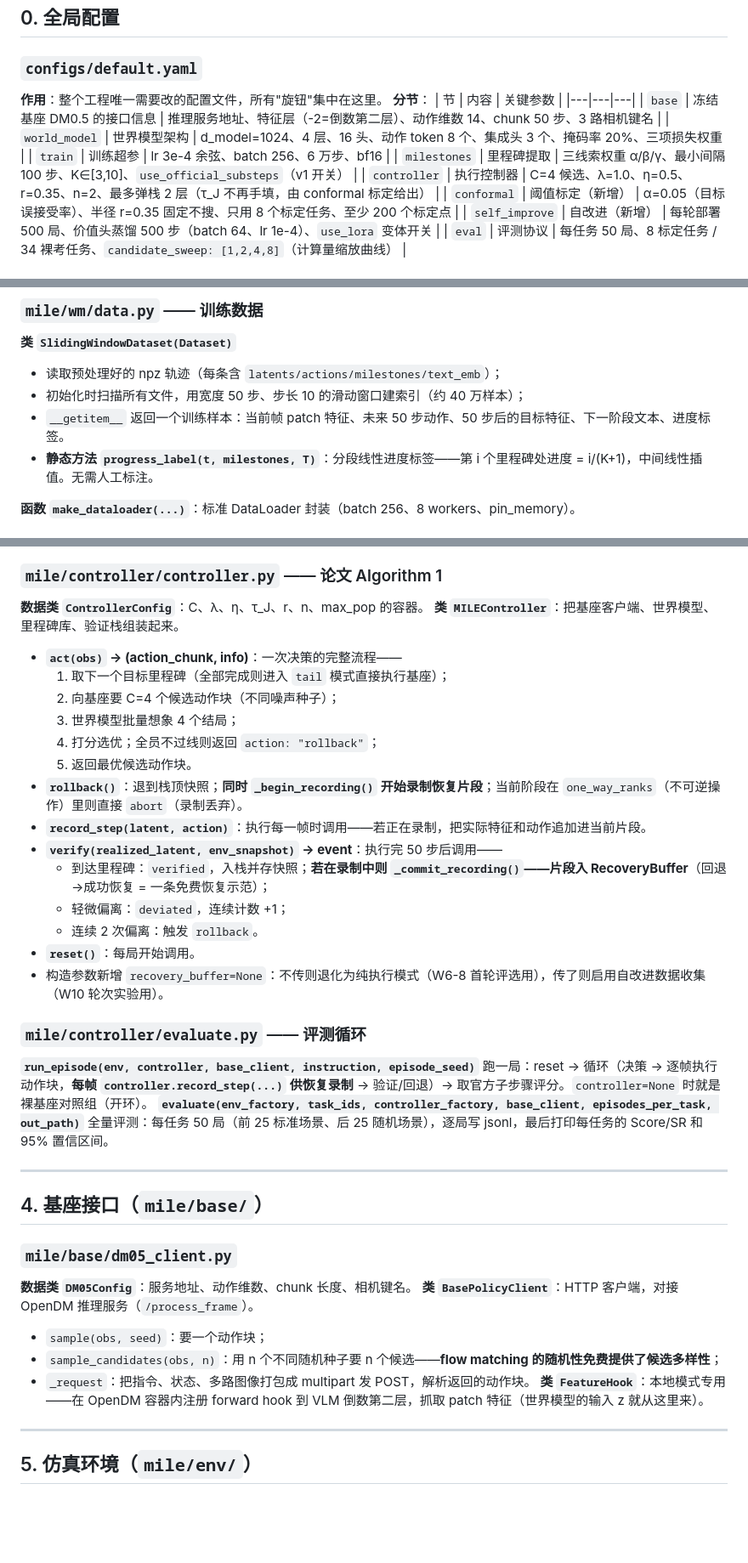
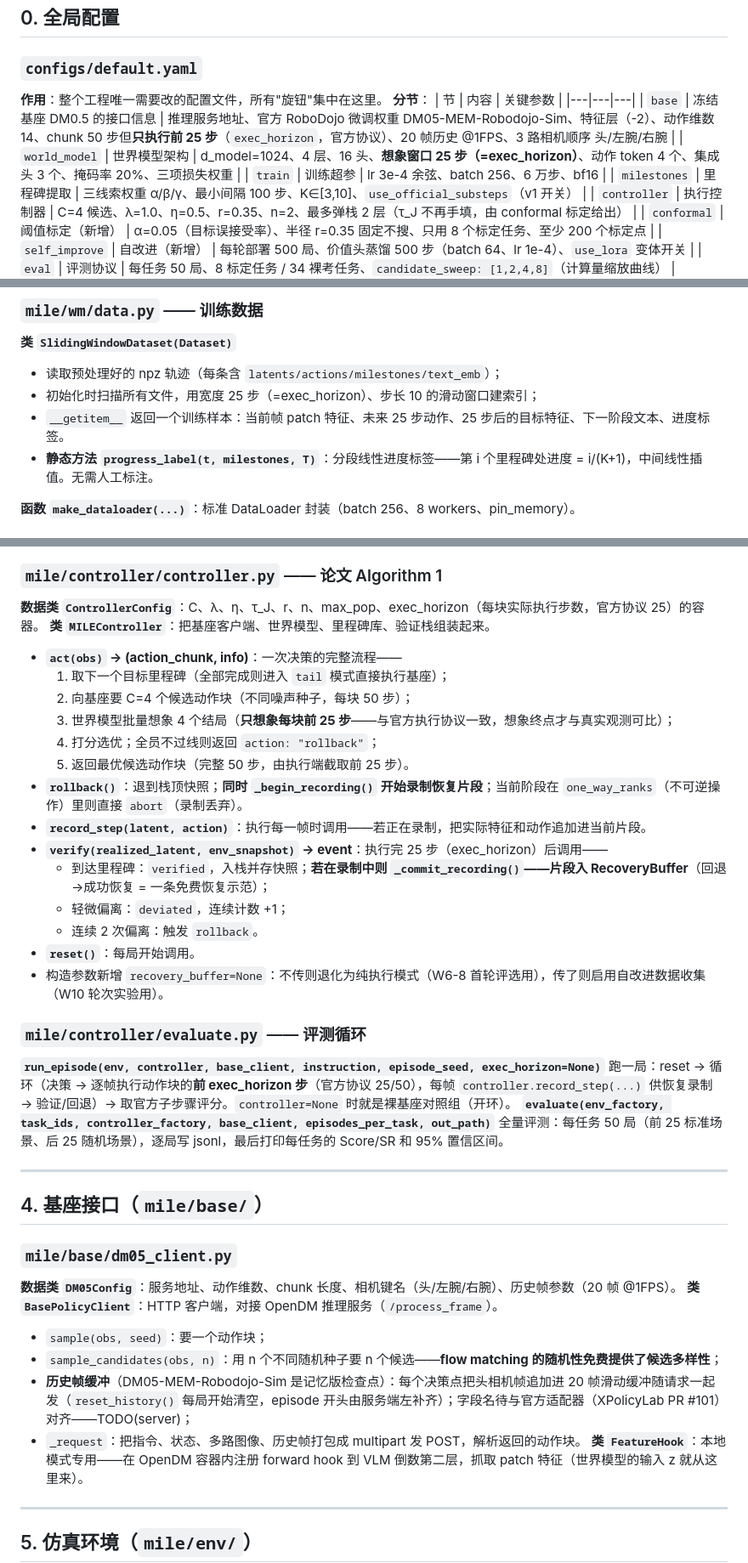
Before and after one commit to wick2002/mile, a Markdown page: mile/docs/CODE_GUIDE_zh.md, 3 parts joined by grey strips. Shown at 85% size. Rendered like a GitHub page; blank space fills up the shorter version.

```diff
--- a/mile/docs/CODE_GUIDE_zh.md
+++ b/mile/docs/CODE_GUIDE_zh.md
@@ -20,8 +20,8 @@
 **分节**：
 | 节 | 内容 | 关键参数 |
 |---|---|---|
-| `base` | 冻结基座 DM0.5 的接口信息 | 推理服务地址、特征层（-2=倒数第二层）、动作维数 14、chunk 50 步、3 路相机键名 |
-| `world_model` | 世界模型架构 | d_model=1024、4 层、16 头、动作 token 8 个、集成头 3 个、掩码率 20%、三项损失权重 |
+| `base` | 冻结基座 DM0.5 的接口信息 | 推理服务地址、官方 RoboDojo 微调权重 DM05-MEM-Robodojo-Sim、特征层（-2）、动作维数 14、chunk 50 步但**只执行前 25 步**（`exec_horizon`，官方协议）、20 帧历史 @1FPS、3 路相机顺序 头/左腕/右腕 |
+| `world_model` | 世界模型架构 | d_model=1024、4 层、16 头、**想象窗口 25 步（=exec_horizon）**、动作 token 4 个、集成头 3 个、掩码率 20%、三项损失权重 |
 | `train` | 训练超参 | lr 3e-4 余弦、batch 256、6 万步、bf16 |
 | `milestones` | 里程碑提取 | 三线索权重 α/β/γ、最小间隔 100 步、K∈[3,10]、`use_official_substeps`（v1 开关） |
 | `controller` | 执行控制器 | C=4 候选、λ=1.0、η=0.5、r=0.35、n=2、最多弹栈 2 层（τ_J 不再手填，由 conformal 标定给出） |
@@ -60,8 +60,8 @@
 ### `mile/wm/data.py` —— 训练数据
 **类 `SlidingWindowDataset(Dataset)`**
 - 读取预处理好的 npz 轨迹（每条含 `latents/actions/milestones/text_emb`）；
-- 初始化时扫描所有文件，用宽度 50 步、步长 10 的滑动窗口建索引（约 40 万样本）；
-- `__getitem__` 返回一个训练样本：当前帧 patch 特征、未来 50 步动作、50 步后的目标特征、下一阶段文本、进度标签。
+- 初始化时扫描所有文件，用宽度 25 步（=exec_horizon）、步长 10 的滑动窗口建索引；
+- `__getitem__` 返回一个训练样本：当前帧 patch 特征、未来 25 步动作、25 步后的目标特征、下一阶段文本、进度标签。
 - **静态方法 `progress_label(t, milestones, T)`**：分段线性进度标签——第 i 个里程碑处进度 = i/(K+1)，中间线性插值。无需人工标注。
 
 **函数 `make_dataloader(...)`**：标准 DataLoader 封装（batch 256、8 workers、pin_memory）。
@@ -144,18 +144,18 @@
 - `max_pop=2`：最多连退 2 层，防止在错误里无限打转。
 
 ### `mile/controller/controller.py` —— 论文 Algorithm 1
-**数据类 `ControllerConfig`**：C、λ、η、τ_J、r、n、max_pop 的容器。
+**数据类 `ControllerConfig`**：C、λ、η、τ_J、r、n、max_pop、exec_horizon（每块实际执行步数，官方协议 25）的容器。
 **类 `MILEController`**：把基座客户端、世界模型、里程碑库、验证栈组装起来。
 
 - **`act(obs)` → (action_chunk, info)**：一次决策的完整流程——
   1. 取下一个目标里程碑（全部完成则进入 `tail` 模式直接执行基座）；
-  2. 向基座要 C=4 个候选动作块（不同噪声种子）；
-  3. 世界模型批量想象 4 个结局；
+  2. 向基座要 C=4 个候选动作块（不同噪声种子，每块 50 步）；
+  3. 世界模型批量想象 4 个结局（**只想象每块前 25 步**——与官方执行协议一致，想象终点才与真实观测可比）；
   4. 打分选优；全员不过线则返回 `action: "rollback"`；
-  5. 返回最优候选动作块。
+  5. 返回最优候选动作块（完整 50 步，由执行端截取前 25 步）。
 - **`rollback()`**：退到栈顶快照；**同时 `_begin_recording()` 开始录制恢复片段**；当前阶段在 `one_way_ranks`（不可逆操作）里则直接 `abort`（录制丢弃）。
 - **`record_step(latent, action)`**：执行每一帧时调用——若正在录制，把实际特征和动作追加进当前片段。
-- **`verify(realized_latent, env_snapshot)` → event**：执行完 50 步后调用——
+- **`verify(realized_latent, env_snapshot)` → event**：执行完 25 步（exec_horizon）后调用——
   - 到达里程碑：`verified`，入栈并存快照；**若在录制中则 `_commit_recording()`——片段入 RecoveryBuffer**（回退→成功恢复 = 一条免费恢复示范）；
   - 轻微偏离：`deviated`，连续计数 +1；
   - 连续 2 次偏离：触发 `rollback`。
@@ -163,8 +163,8 @@
 - 构造参数新增 `recovery_buffer=None`：不传则退化为纯执行模式（W6-8 首轮评选用），传了则启用自改进数据收集（W10 轮次实验用）。
 
 ### `mile/controller/evaluate.py` —— 评测循环
-**`run_episode(env, controller, base_client, instruction, episode_seed)`**
-跑一局：reset → 循环（决策 → 逐帧执行动作块，**每帧 `controller.record_step(...)` 供恢复录制** → 验证/回退）→ 取官方子步骤评分。`controller=None` 时就是裸基座对照组（开环）。
+**`run_episode(env, controller, base_client, instruction, episode_seed, exec_horizon=None)`**
+跑一局：reset → 循环（决策 → 逐帧执行动作块的**前 exec_horizon 步**（官方协议 25/50），每帧 `controller.record_step(...)` 供恢复录制 → 验证/回退）→ 取官方子步骤评分。`controller=None` 时就是裸基座对照组（开环）。
 **`evaluate(env_factory, task_ids, controller_factory, base_client, episodes_per_task, out_path)`**
 全量评测：每任务 50 局（前 25 标准场景、后 25 随机场景），逐局写 jsonl，最后打印每任务的 Score/SR 和 95% 置信区间。
 
@@ -173,11 +173,12 @@
 ## 4. 基座接口（`mile/base/`）
 
 ### `mile/base/dm05_client.py`
-**数据类 `DM05Config`**：服务地址、动作维数、chunk 长度、相机键名。
+**数据类 `DM05Config`**：服务地址、动作维数、chunk 长度、相机键名（头/左腕/右腕）、历史帧参数（20 帧 @1FPS）。
 **类 `BasePolicyClient`**：HTTP 客户端，对接 OpenDM 推理服务（`/process_frame`）。
 - `sample(obs, seed)`：要一个动作块；
 - `sample_candidates(obs, n)`：用 n 个不同随机种子要 n 个候选——**flow matching 的随机性免费提供了候选多样性**；
-- `_request`：把指令、状态、多路图像打包成 multipart 发 POST，解析返回的动作块。
+- **历史帧缓冲**（DM05-MEM-Robodojo-Sim 是记忆版检查点）：每个决策点把头相机帧追加进 20 帧滑动缓冲随请求一起发（`reset_history()` 每局开始清空，episode 开头由服务端左补齐）；字段名待与官方适配器（XPolicyLab PR #101）对齐——TODO(server)；
+- `_request`：把指令、状态、多路图像、历史帧打包成 multipart 发 POST，解析返回的动作块。
 **类 `FeatureHook`**：本地模式专用——在 OpenDM 容器内注册 forward hook 到 VLM 倒数第二层，抓取 patch 特征（世界模型的输入 z 就从这里来）。
 
 ---
```
Also changed, not shown: other parts of mile/docs/CODE_GUIDE_zh.md (+2 -2 lines), mile/docs/SETUP_zh.md (+11 -3 lines).
